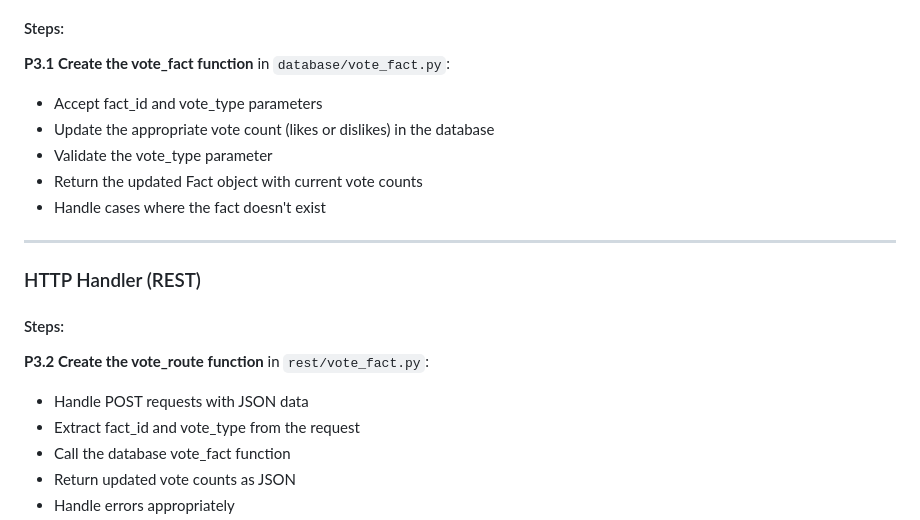
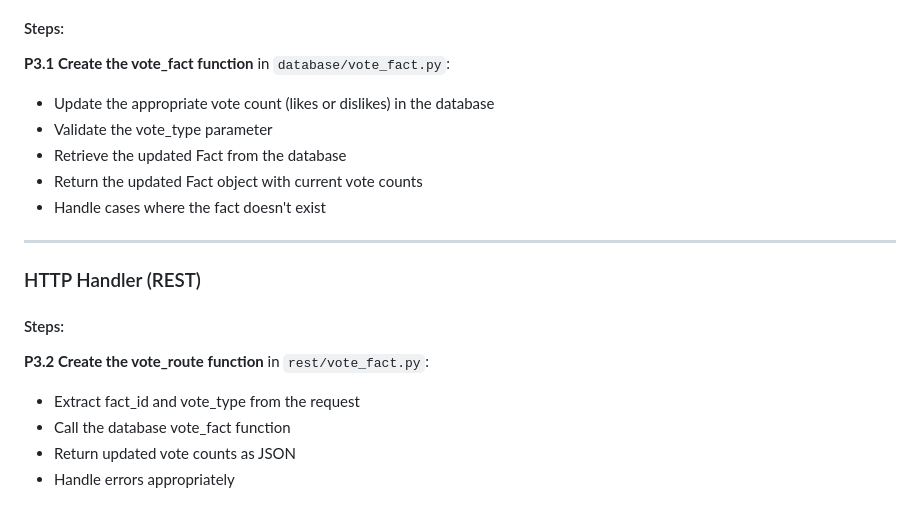
Before and after one commit to jasmine-smith8/stem-project-walkthrough, a Markdown page: user_stories/student/stories.md, the part around the change. Rendered like a GitHub page.

```diff
--- a/user_stories/student/stories.md
+++ b/user_stories/student/stories.md
@@ -133,9 +133,9 @@ As an engineer, I want to be able to add a voting system to my fact service, so
 ### Database Layer
 #### Steps:
 **P3.1 Create the vote_fact function** in `database/vote_fact.py`:
-   - Accept fact_id and vote_type parameters
    - Update the appropriate vote count (likes or dislikes) in the database
    - Validate the vote_type parameter
+   - Retrieve the updated Fact from the database
    - Return the updated Fact object with current vote counts
    - Handle cases where the fact doesn't exist
 
@@ -144,7 +144,6 @@ As an engineer, I want to be able to add a voting system to my fact service, so
 ### HTTP Handler (REST)
 #### Steps:
 **P3.2 Create the vote_route function** in `rest/vote_fact.py`:
-   - Handle POST requests with JSON data
    - Extract fact_id and vote_type from the request
    - Call the database vote_fact function
    - Return updated vote counts as JSON
```
